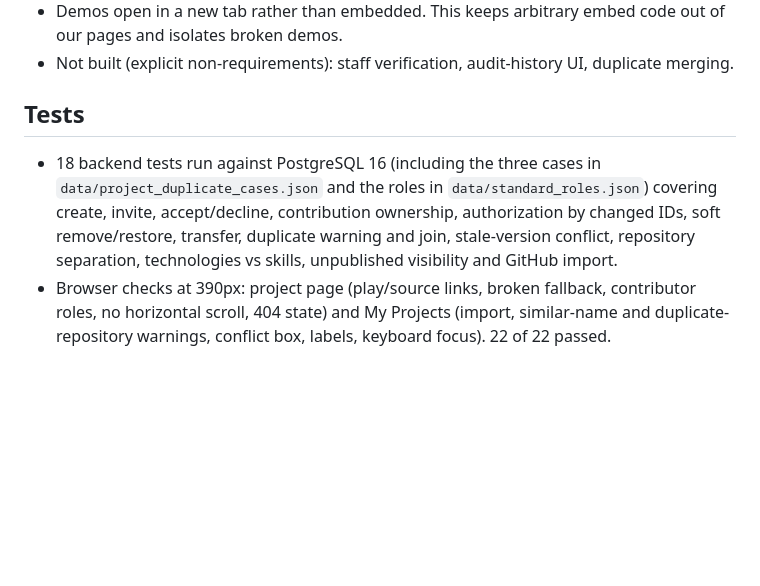
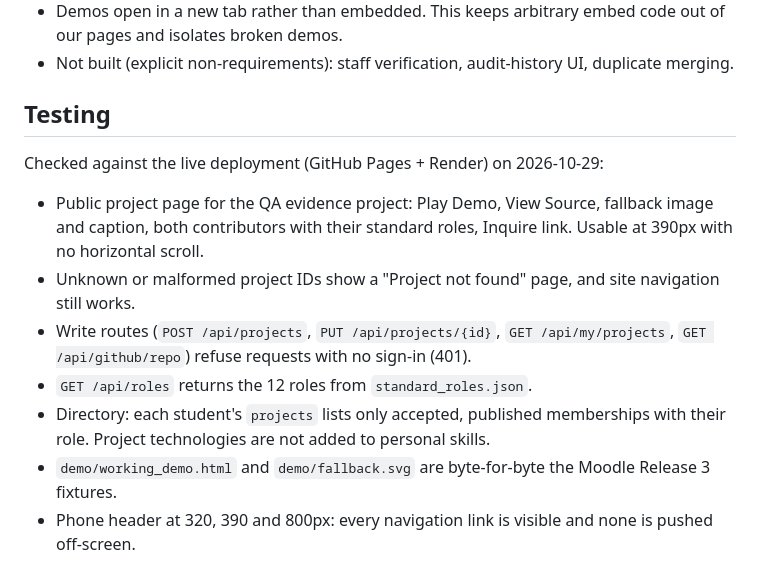
Before and after one commit to sajal19-sketch/immxrsive-platform, a Markdown page: RELEASE_NOTES_R3.md, the part around the change. GitHub-like rendering; blank space fills up the shorter version.

Commit message:
Revise testing section in RELEASE_NOTES_R3.md
Updated testing section with detailed checks against live deployment and browser compatibility.

```diff
--- a/RELEASE_NOTES_R3.md
+++ b/RELEASE_NOTES_R3.md
@@ -61,7 +61,14 @@ QA evidence prepared by the team:
 - Demos open in a new tab rather than embedded. This keeps arbitrary embed code out of our pages and isolates broken demos.
 - Not built (explicit non-requirements): staff verification, audit-history UI, duplicate merging.
 
-## Tests
+## Testing
 
-- 18 backend tests run against PostgreSQL 16 (including the three cases in `data/project_duplicate_cases.json` and the roles in `data/standard_roles.json`) covering create, invite, accept/decline, contribution ownership, authorization by changed IDs, soft remove/restore, transfer, duplicate warning and join, stale-version conflict, repository separation, technologies vs skills, unpublished visibility and GitHub import.
-- Browser checks at 390px: project page (play/source links, broken fallback, contributor roles, no horizontal scroll, 404 state) and My Projects (import, similar-name and duplicate-repository warnings, conflict box, labels, keyboard focus). 22 of 22 passed.
+Checked against the live deployment (GitHub Pages + Render) on 2026-10-29:
+
+- Public project page for the QA evidence project: Play Demo, View Source, fallback image and caption, both contributors with their standard roles, Inquire link. Usable at 390px with no horizontal scroll.
+- Unknown or malformed project IDs show a "Project not found" page, and site navigation still works.
+- Write routes (`POST /api/projects`, `PUT /api/projects/{id}`, `GET /api/my/projects`, `GET /api/github/repo`) refuse requests with no sign-in (401).
+- `GET /api/roles` returns the 12 roles from `standard_roles.json`.
+- Directory: each student's `projects` lists only accepted, published memberships with their role. Project technologies are not added to personal skills.
+- `demo/working_demo.html` and `demo/fallback.svg` are byte-for-byte the Moodle Release 3 fixtures.
+- Phone header at 320, 390 and 800px: every navigation link is visible and none is pushed off-screen.
```
